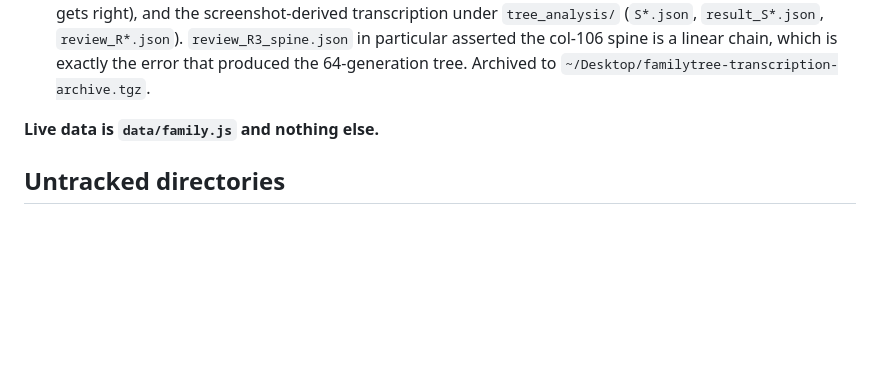
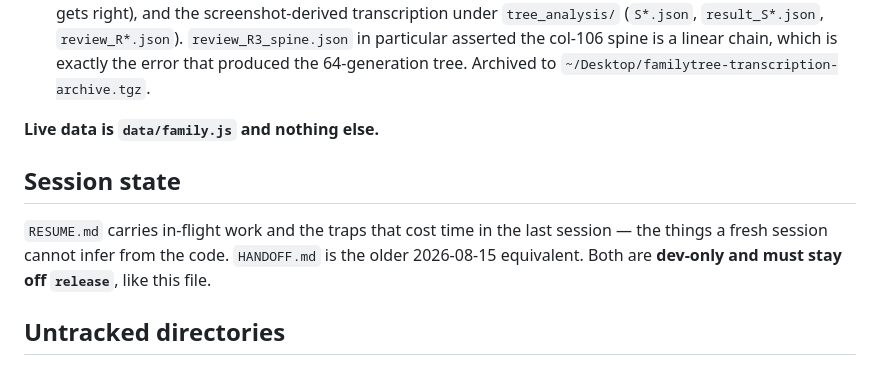
Before and after one commit to sramij-code/jayyusifamiytree, a Markdown page: CLAUDE.md, the part around the change. GitHub-like rendering; blank space fills up the shorter version.

```diff
--- a/CLAUDE.md
+++ b/CLAUDE.md
@@ -262,6 +262,13 @@ The tree structure has a contested history. Read this before touching any `famil
 
 **Live data is `data/family.js` and nothing else.**
 
+## Session state
+
+`RESUME.md` carries in-flight work and the traps that cost time in the last session —
+the things a fresh session cannot infer from the code. `HANDOFF.md` is the older
+2026-08-15 equivalent. Both are **dev-only and must stay off `release`**, like this
+file.
+
 ## Untracked directories
 
 `designs/`, `designs2/`, `designs3/` are standalone visual-style explorations (glassmorphism,
```
Also changed, not shown: RESUME.md (added, +151 -0 lines).
